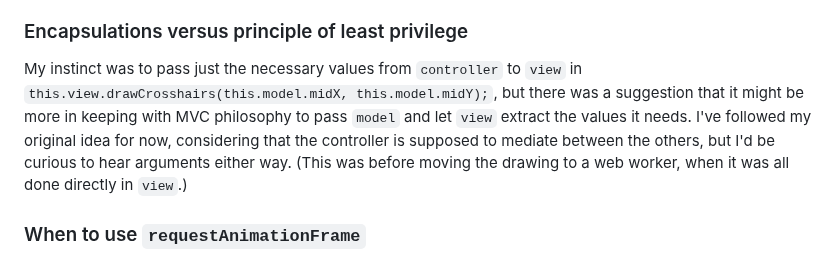
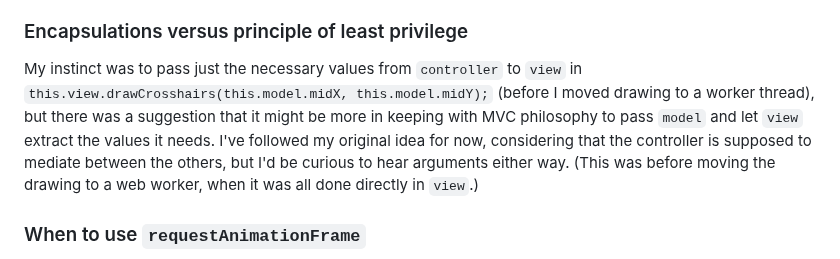
Before and after one commit to pjtunstall/ziggurats, a Markdown page: README.md, the part around the change. GitHub-like rendering.

Commit message:
subheadings in README; tidying

```diff
--- a/README.md
+++ b/README.md
@@ -138,7 +138,7 @@ In my interpretation of MVC, the controller calls methods of the other two compo
 
 ### Encapsulations versus principle of least privilege
 
-My instinct was to pass just the necessary values from `controller` to `view` in `this.view.drawCrosshairs(this.model.midX, this.model.midY);`, but there was a suggestion that it might be more in keeping with MVC philosophy to pass `model` and let `view` extract the values it needs. I've followed my original idea for now, considering that the controller is supposed to mediate between the others, but I'd be curious to hear arguments either way. (This was before moving the drawing to a web worker, when it was all done directly in `view`.)
+My instinct was to pass just the necessary values from `controller` to `view` in `this.view.drawCrosshairs(this.model.midX, this.model.midY);` (before I moved drawing to a worker thread), but there was a suggestion that it might be more in keeping with MVC philosophy to pass `model` and let `view` extract the values it needs. I've followed my original idea for now, considering that the controller is supposed to mediate between the others, but I'd be curious to hear arguments either way. (This was before moving the drawing to a web worker, when it was all done directly in `view`.)
 
 ### When to use `requestAnimationFrame`
 
```
